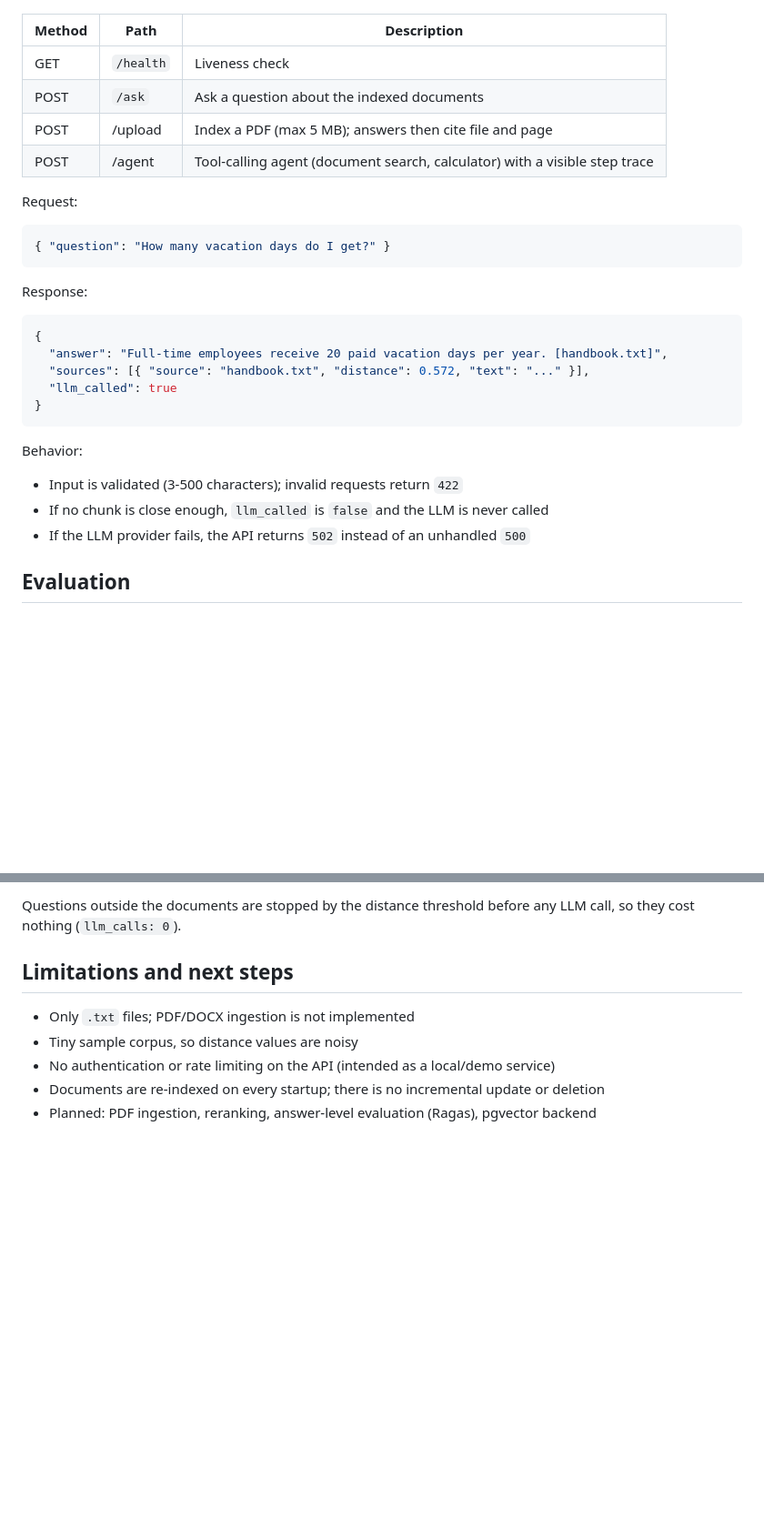
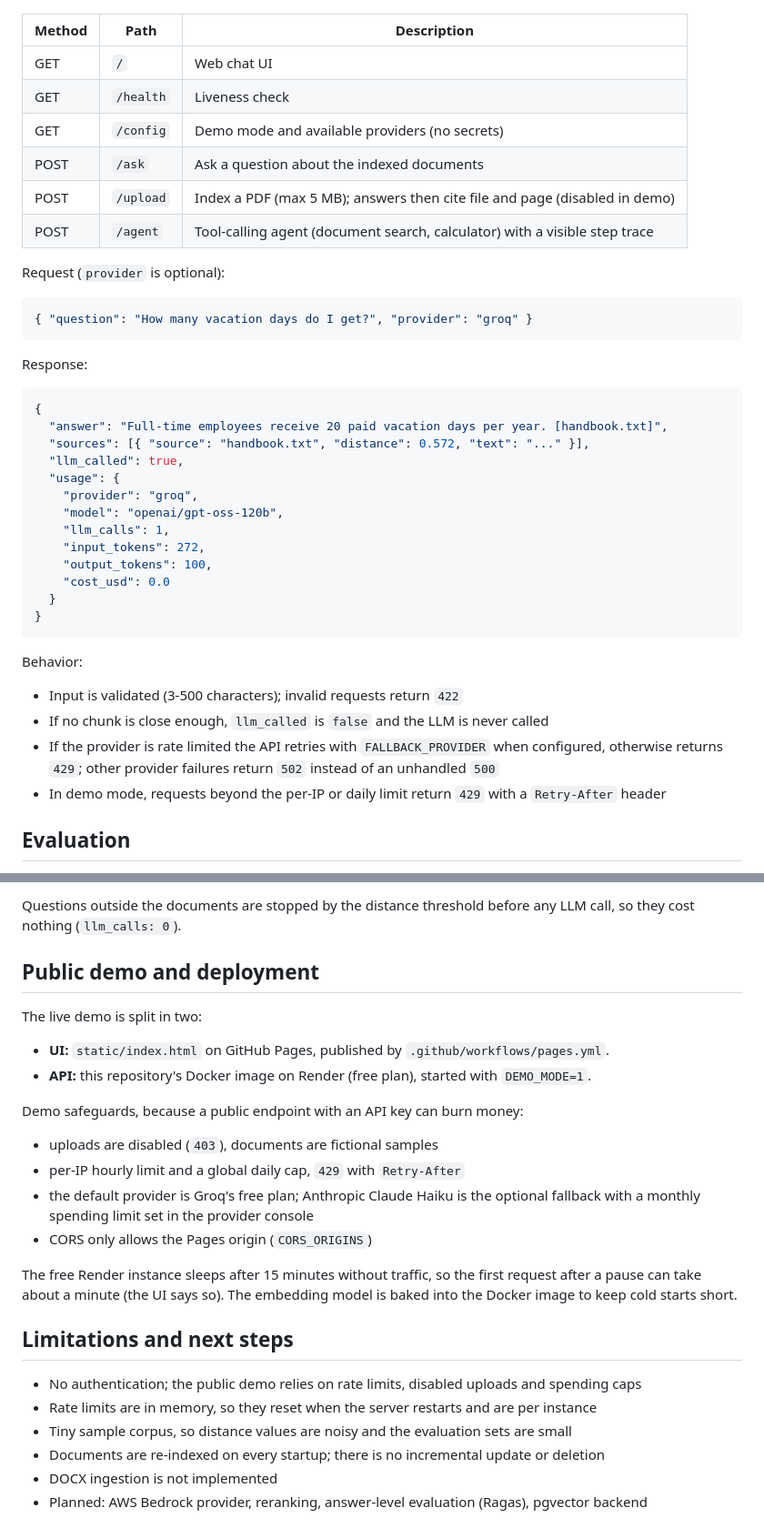
Before and after one commit to pavelsilinskiiwork/rag-assistant, a Markdown page: README.md, 2 parts joined by grey strips. Shown at 91% size. Rendered like a GitHub page; blank space fills up the shorter version.

````diff
--- a/README.md
+++ b/README.md
@@ -58,15 +80,17 @@ Open http://127.0.0.1:8000/docs for the interactive Swagger UI.
 
 | Method | Path      | Description                                                                |
 | ------ | --------- | -------------------------------------------------------------------------- |
+| GET    | `/`       | Web chat UI                                                                |
 | GET    | `/health` | Liveness check                                                             |
+| GET    | `/config` | Demo mode and available providers (no secrets)                             |
 | POST   | `/ask`    | Ask a question about the indexed documents                                 |
-| POST   | /upload   | Index a PDF (max 5 MB); answers then cite file and page                    |
-| POST   | /agent    | Tool-calling agent (document search, calculator) with a visible step trace |
+| POST   | `/upload` | Index a PDF (max 5 MB); answers then cite file and page (disabled in demo) |
+| POST   | `/agent`  | Tool-calling agent (document search, calculator) with a visible step trace |
 
-Request:
+Request (`provider` is optional):
 
 ```json
-{ "question": "How many vacation days do I get?" }
+{ "question": "How many vacation days do I get?", "provider": "groq" }
 ```
 
 Response:
@@ -75,7 +99,15 @@ Response:
 {
   "answer": "Full-time employees receive 20 paid vacation days per year. [handbook.txt]",
   "sources": [{ "source": "handbook.txt", "distance": 0.572, "text": "..." }],
-  "llm_called": true
+  "llm_called": true,
+  "usage": {
+    "provider": "groq",
+    "model": "openai/gpt-oss-120b",
+    "llm_calls": 1,
+    "input_tokens": 272,
+    "output_tokens": 100,
+    "cost_usd": 0.0
+  }
 }
 ```
 
@@ -83,7 +115,8 @@ Behavior:
 
 - Input is validated (3-500 characters); invalid requests return `422`
 - If no chunk is close enough, `llm_called` is `false` and the LLM is never called
-- If the LLM provider fails, the API returns `502` instead of an unhandled `500`
+- If the provider is rate limited the API retries with `FALLBACK_PROVIDER` when configured, otherwise returns `429`; other provider failures return `502` instead of an unhandled `500`
+- In demo mode, requests beyond the per-IP or daily limit return `429` with a `Retry-After` header
 
 ## Evaluation
 
@@ -161,10 +216,27 @@ response carries `X-Request-Id` and `X-Latency-Ms` headers.
 Questions outside the documents are stopped by the distance threshold before
 any LLM call, so they cost nothing (`llm_calls: 0`).
 
+## Public demo and deployment
+
+The live demo is split in two:
+
+- **UI:** `static/index.html` on GitHub Pages, published by `.github/workflows/pages.yml`.
+- **API:** this repository's Docker image on Render (free plan), started with `DEMO_MODE=1`.
+
+Demo safeguards, because a public endpoint with an API key can burn money:
+
+- uploads are disabled (`403`), documents are fictional samples
+- per-IP hourly limit and a global daily cap, `429` with `Retry-After`
+- the default provider is Groq's free plan; Anthropic Claude Haiku is the optional fallback with a monthly spending limit set in the provider console
+- CORS only allows the Pages origin (`CORS_ORIGINS`)
+
+The free Render instance sleeps after 15 minutes without traffic, so the first request after a pause can take about a minute (the UI says so). The embedding model is baked into the Docker image to keep cold starts short.
+
 ## Limitations and next steps
 
-- Only `.txt` files; PDF/DOCX ingestion is not implemented
-- Tiny sample corpus, so distance values are noisy
-- No authentication or rate limiting on the API (intended as a local/demo service)
+- No authentication; the public demo relies on rate limits, disabled uploads and spending caps
+- Rate limits are in memory, so they reset when the server restarts and are per instance
+- Tiny sample corpus, so distance values are noisy and the evaluation sets are small
 - Documents are re-indexed on every startup; there is no incremental update or deletion
-- Planned: PDF ingestion, reranking, answer-level evaluation (Ragas), pgvector backend
+- DOCX ingestion is not implemented
+- Planned: AWS Bedrock provider, reranking, answer-level evaluation (Ragas), pgvector backend
````
Also changed, not shown: other parts of README.md (+68 -24 lines).
